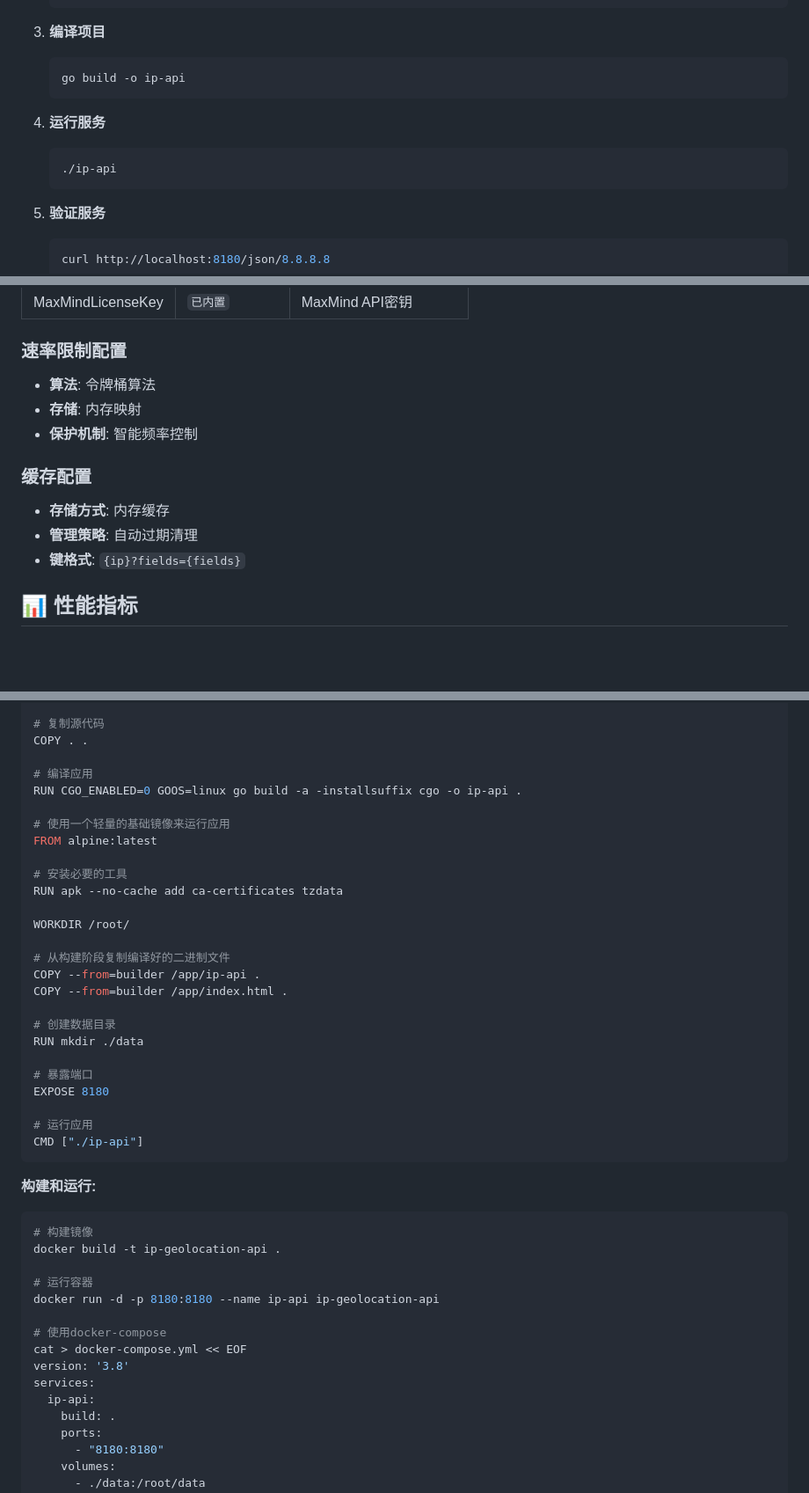
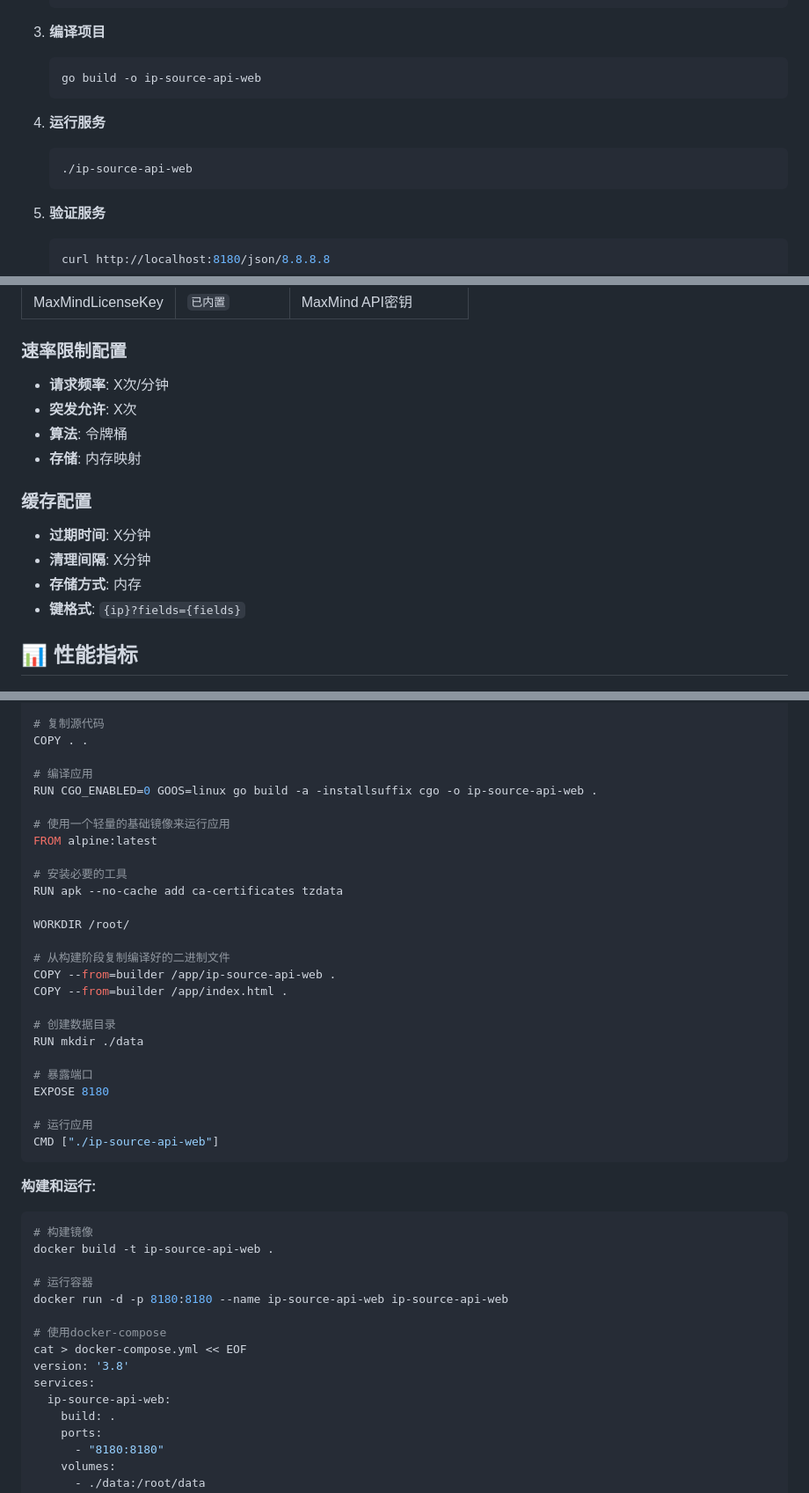
Before and after one commit to sd1114820/ip-source-api-web, a Markdown page: README.md, 3 parts joined by grey strips. Shown: that part at 88% size. Drawn GitHub-style; blank space fills up the shorter version.

Commit message:
全面修复README.md中的项目不一致问题：统一二进制文件名、Docker配置和Go版本要求

````diff
--- a/README.md
+++ b/README.md
@@ -209,12 +209,12 @@ curl "http://localhost:8180/json/8.8.8.8?fields=ip,country_name,city_name,asn"
 
 3. **编译项目**
    ```bash
-   go build -o ip-api
+   go build -o ip-source-api-web
    ```
 
 4. **运行服务**
    ```bash
-   ./ip-api
+   ./ip-source-api-web
    ```
 
 5. **验证服务**
@@ -251,14 +251,16 @@ air
 
 ### 速率限制配置
 
-- **算法**: 令牌桶算法
+- **请求频率**: X次/分钟
+- **突发允许**: X次
+- **算法**: 令牌桶
 - **存储**: 内存映射
-- **保护机制**: 智能频率控制
 
 ### 缓存配置
 
-- **存储方式**: 内存缓存
-- **管理策略**: 自动过期清理
+- **过期时间**: X分钟
+- **清理间隔**: X分钟
+- **存储方式**: 内存
 - **键格式**: `{ip}?fields={fields}`
 
 ## 📊 性能指标
@@ -347,7 +349,7 @@ RUN go mod download
 COPY . .
 
 # 编译应用
-RUN CGO_ENABLED=0 GOOS=linux go build -a -installsuffix cgo -o ip-api .
+RUN CGO_ENABLED=0 GOOS=linux go build -a -installsuffix cgo -o ip-source-api-web .
 
 # 使用一个轻量的基础镜像来运行应用
 FROM alpine:latest
@@ -358,7 +360,7 @@ RUN apk --no-cache add ca-certificates tzdata
 WORKDIR /root/
 
 # 从构建阶段复制编译好的二进制文件
-COPY --from=builder /app/ip-api .
+COPY --from=builder /app/ip-source-api-web .
 COPY --from=builder /app/index.html .
 
 # 创建数据目录
@@ -368,23 +370,23 @@ RUN mkdir ./data
 EXPOSE 8180
 
 # 运行应用
-CMD ["./ip-api"]
+CMD ["./ip-source-api-web"]
 ```
 
 **构建和运行:**
 
 ```bash
 # 构建镜像
-docker build -t ip-geolocation-api .
+docker build -t ip-source-api-web .
 
 # 运行容器
-docker run -d -p 8180:8180 --name ip-api ip-geolocation-api
+docker run -d -p 8180:8180 --name ip-source-api-web ip-source-api-web
 
 # 使用docker-compose
 cat > docker-compose.yml << EOF
 version: '3.8'
 services:
-  ip-api:
+  ip-source-api-web:
     build: .
     ports:
       - "8180:8180"
````
Also changed, not shown: other parts of README.md (+1 -1 lines).
